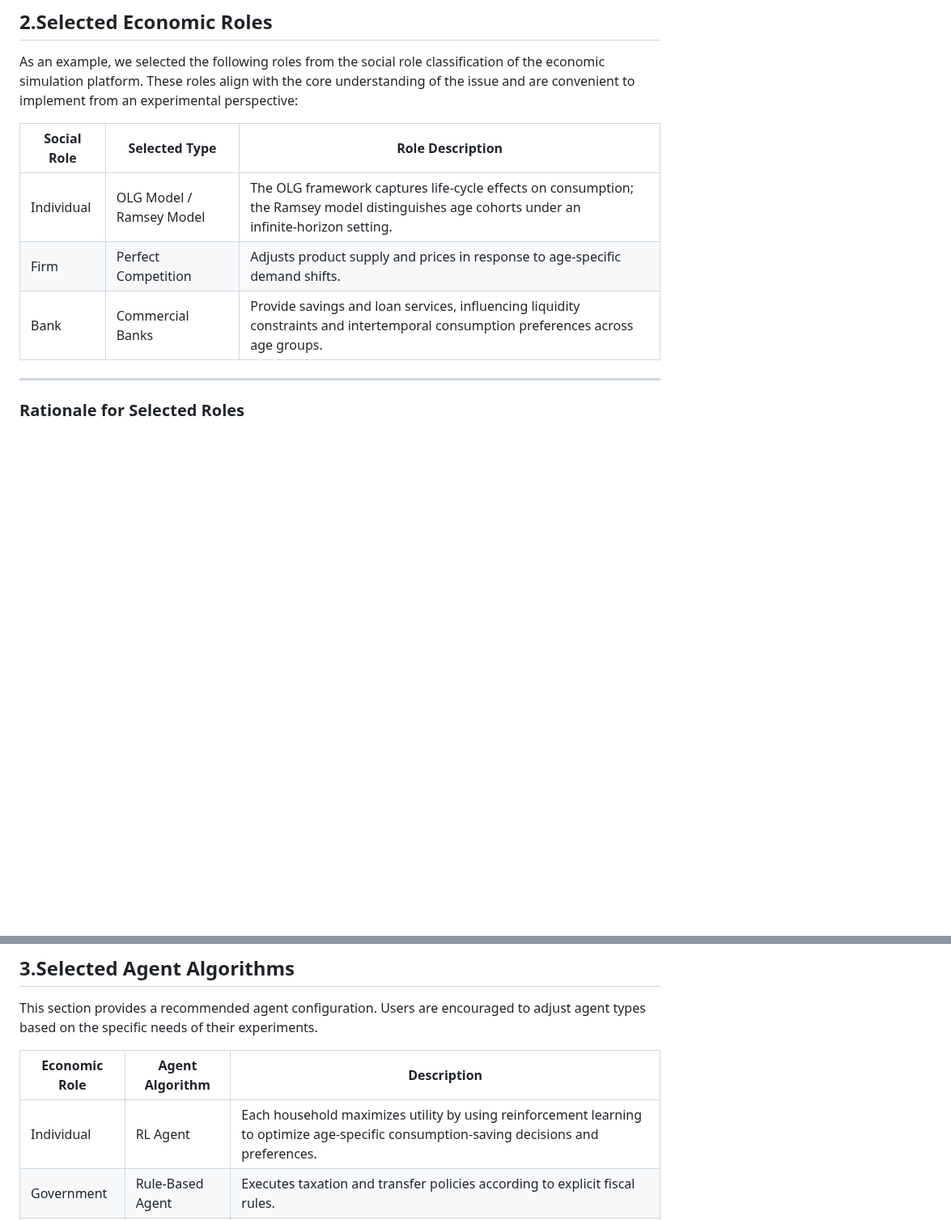
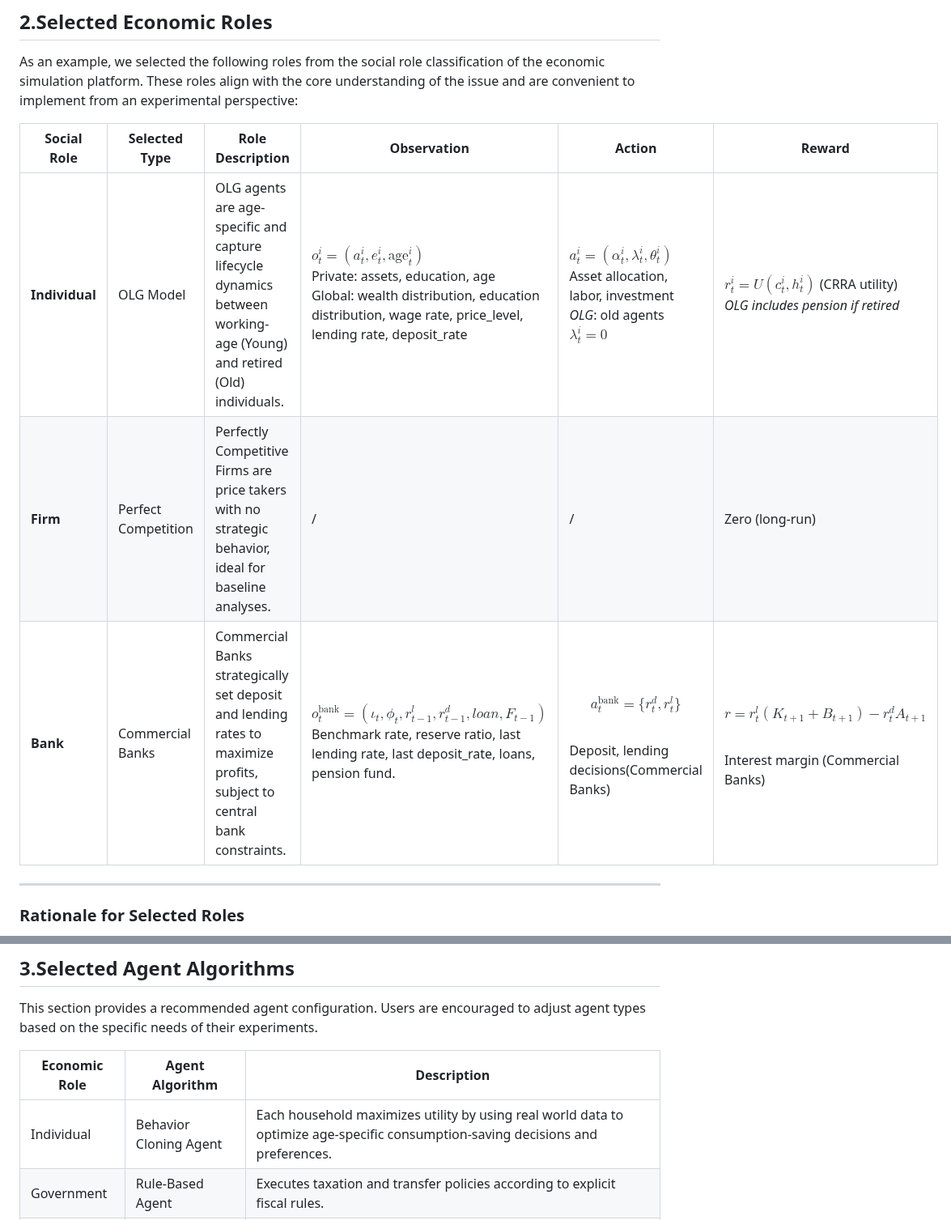
Before and after one commit to Miracle1207/EconGym, a Markdown page: document/Individual Decision Issues/Q2-How-does-age-affect-consumption-patterns.md, 2 parts joined by grey strips. Shown at 81% size. Drawn GitHub-style; blank space fills up the shorter version.

```diff
--- a/document/Individual Decision Issues/Q2-How-does-age-affect-consumption-patterns.md
+++ b/document/Individual Decision Issues/Q2-How-does-age-affect-consumption-patterns.md
@@ -37,11 +37,12 @@ Population‐structure shifts are a critical determinant of both macroeconomic o
 
 As an example, we selected the following roles from the social role classification of the economic simulation platform. These roles align with the core understanding of the issue and are convenient to implement from an experimental perspective:
 
-| Social Role            | Selected Type                | Role Description                                                                                                                              |
-| ------------------------ | ------------------------------ | ----------------------------------------------------------------------------------------------------------------------------------------------- |
-| Individual             | OLG Model / Ramsey Model     | The OLG framework captures life‑cycle effects on consumption; the Ramsey model distinguishes age cohorts under an infinite‑horizon setting. |
-| Firm                 | Perfect Competition | Adjusts product supply and prices in response to age‑specific demand shifts.                                                                 |
-| Bank | Commercial Banks             | Provide savings and loan services, influencing liquidity constraints and intertemporal consumption preferences across age groups.             |
+
+| Social Role | Selected Type       | Role Description                                             | Observation                                                  | Action                                                       | Reward                                   |
+| ----------- | ------------------- | ------------------------------------------------------------ | ------------------------------------------------------------ | ------------------------------------------------------------ | ---------------------------------------- |
+| **Individual**  | OLG Model           | OLG agents are age-specific and capture lifecycle dynamics between working-age (Young) and retired (Old) individuals. | $o_t^i = (a_t^i, e_t^i,\text{age}_t^i)$<br/>Private: assets, education, age<br/>Global: wealth distribution, education distribution, wage rate, price_level, lending rate, deposit_rate | $a_t^i = (\alpha_t^i, \lambda_t^i, \theta_t^i)$<br>Asset allocation, labor, investment <br/>*OLG*: old agents $\lambda_t^i = 0$    | $r_t^i = U(c_t^i, h_t^i)$ (CRRA utility)   <br/>*OLG includes pension if retired*      |
+| **Firm**        | Perfect Competition | Perfectly Competitive Firms are price takers with no strategic behavior, ideal for baseline analyses. | /                                                            | /                                                            | Zero (long-run)                          |
+| **Bank**       | Commercial Banks   | Commercial Banks strategically set deposit and lending rates to maximize profits, subject to central bank constraints. | $o_t^{\text{bank}} = ( \iota_t, \phi_t, r^l_{t-1}, r^d_{t-1}, loan, F_{t-1} )$<br>Benchmark rate, reserve ratio, last lending rate, last deposit_rate, loans, pension fund.| $$a_t^{\text{bank}} = \{ r^d_t, r^l_t \}$$<br>Deposit, lending decisions(Commercial Banks)    | $$r = r^l_t (K_{t+1} + B_{t+1}) - r^d_t A_{t+1}$$<br>Interest margin (Commercial Banks) |
 
 ---
 
@@ -68,7 +69,7 @@ This section provides a recommended agent configuration. Users are encouraged to
 
 | Economic Role | Agent Algorithm        | Description                                                  |
 | ------------- | ---------------------- | ------------------------------------------------------------ |
-| Individual             | RL Agent          | Each household maximizes utility by using reinforcement learning to optimize age‑specific consumption‑saving decisions and preferences. |
+| Individual             | Behavior Cloning Agent          | Each household maximizes utility by using real world data to optimize age‑specific consumption‑saving decisions and preferences. |
 | Government             | Rule‑Based Agent | Executes taxation and transfer policies according to explicit fiscal rules.                                                               |
 | Firm                 | Rule‑Based Agent | Adjusts prices and supply under predefined rules to match demand shifts and keep the market in equilibrium.                               |
 | Bank | Rule‑Based Agent | Delivers standardized financial services—uniform risk assessment and product pricing—for all age cohorts.                               |
```
Also changed, not shown: other parts of document/Individual Decision Issues/Q2-How-does-age-affect-consumption-patterns.md (+4 -4 lines).
